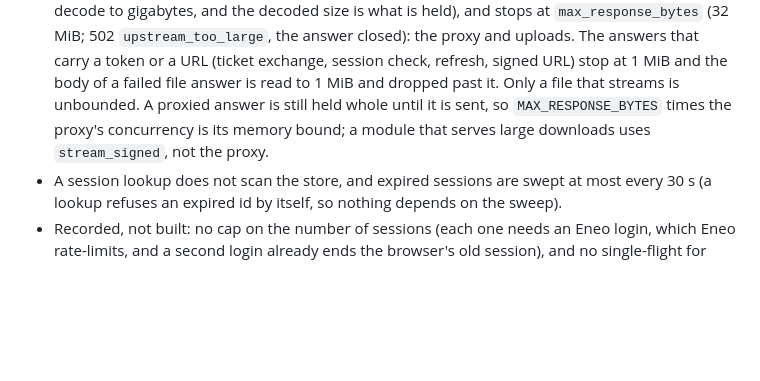
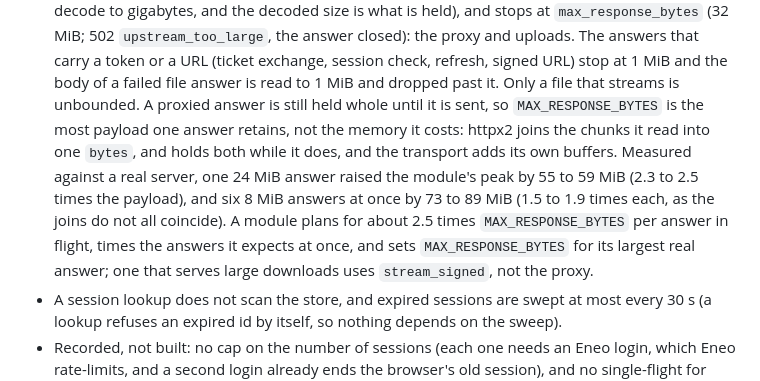
Before and after one commit to eneo-ai/eneo-module-kit, a Markdown page: docs/design.md, the part around the change. Rendered like a GitHub page; blank space fills up the shorter version.

Commit message:
docs(bff): MAX_RESPONSE_BYTES is the payload an answer retains, not the memory it costs
httpx2 joins the chunks it read into one bytes and holds both while it does, so one buffered answer costs more than its
payload. Measured against a real server (a module and a fake Eneo as uvicorn processes): one 24 MiB answer raised the
module's peak by 55 to 59 MiB (2.3 to 2.5 times), six 8 MiB answers at once by 73 to 89 MiB (1.5 to 1.9 times each). design.md
section 6, K14 and the configuration guide now say that, and to plan for about 2.5 times per answer in flight.

```diff
--- a/docs/design.md
+++ b/docs/design.md
@@ -176,8 +176,13 @@ A request without a session gets 401 with `X-Auth-Required: session`. A write fr
   held), and stops at `max_response_bytes` (32 MiB; 502 `upstream_too_large`, the answer closed): the proxy and
   uploads. The answers that carry a token or a URL (ticket exchange, session check, refresh, signed URL) stop at 1 MiB
   and the body of a failed file answer is read to 1 MiB and dropped past it. Only a file that streams is unbounded. A
-  proxied answer is still held whole until it is sent, so `MAX_RESPONSE_BYTES` times the proxy's concurrency is its
-  memory bound; a module that serves large downloads uses `stream_signed`, not the proxy.
+  proxied answer is still held whole until it is sent, so `MAX_RESPONSE_BYTES` is the most payload one answer retains,
+  not the memory it costs: httpx2 joins the chunks it read into one `bytes`, and holds both while it does, and the
+  transport adds its own buffers. Measured against a real server, one 24 MiB answer raised the module's peak by 55 to
+  59 MiB (2.3 to 2.5 times the payload), and six 8 MiB answers at once by 73 to 89 MiB (1.5 to 1.9 times each, as
+  the joins do not all coincide). A module plans for about 2.5 times `MAX_RESPONSE_BYTES` per answer in flight, times
+  the answers it expects at once, and sets `MAX_RESPONSE_BYTES` for its largest real answer; one that serves large
+  downloads uses `stream_signed`, not the proxy.
 - A session lookup does not scan the store, and expired sessions are swept at most every 30 s (a lookup refuses an
   expired id by itself, so nothing depends on the sweep).
 - Recorded, not built: no cap on the number of sessions (each one needs an Eneo login, which Eneo rate-limits, and a
```
Also changed, not shown: docs/decisions/k14-body-limits-and-stream-cap.md (+1 -1 lines), docs/guides/configuration.md (+1 -1 lines).
